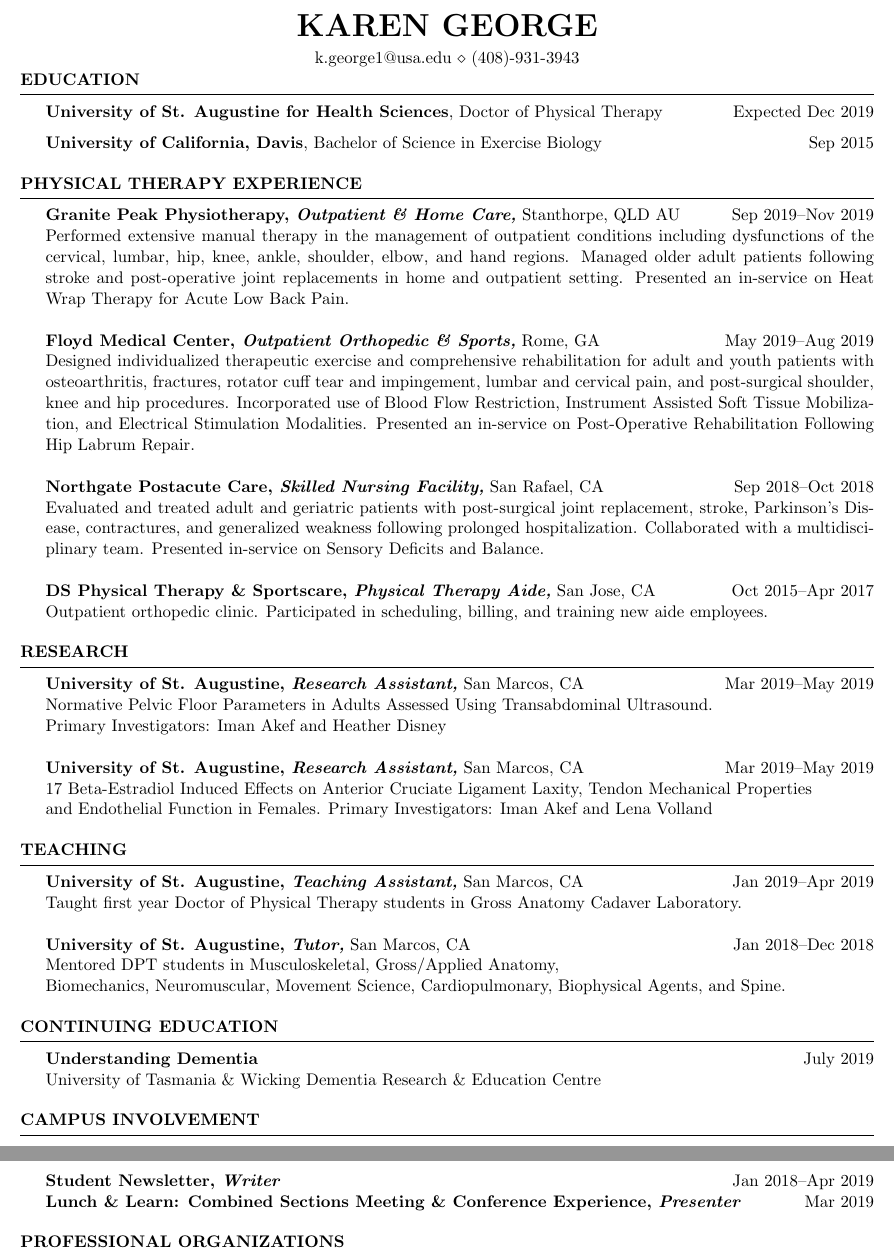
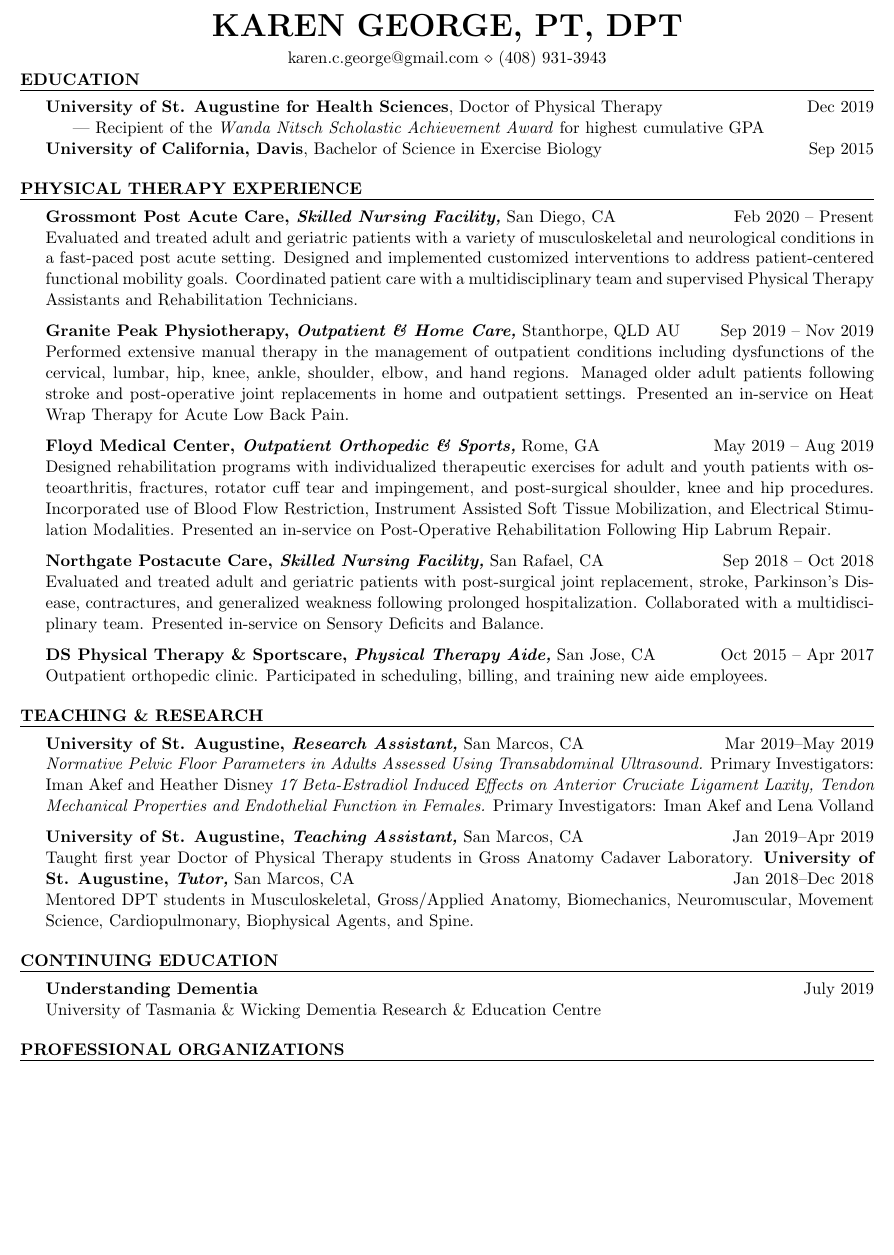
Before and after one commit to kc-george/Resume, a LaTeX CV (main.tex, which reads resume.cls): two parts of pages 1 and 2 of 2 before the commit and part of the page after it, the two joined at a grey line, cut at the place of the change, the shorter picture padded with empty space. Compiled offline with pdfLaTeX.

Commit message:
Updates from Overleaf

```diff
--- a/main.tex
+++ b/main.tex
@@ -3,64 +3,58 @@
 \usepackage[left=0.4 in,top=0.4in,right=0.4 in,bottom=0.4in]{geometry} % Document margins
 \newcommand{\tab}[1]{\hspace{.2667\textwidth}\rlap{#1}}
 \newcommand{\itab}[1]{\hspace{0em}\rlap{#1}}
-\name{Karen George\vspace{-8pt}} % Your name
+\name{Karen George, PT, DPT\vspace{-8pt}} % Your name
 %\address{123 Pleasant Lane \\ City, State 12345} % Your secondary addess (optional)
-\address{k.george1@usa.edu \\ (408)-931-3943}  % Your phone number and email
+\address{karen.c.george@gmail.com \\ (408) 931-3943}  % Your phone number and email
 
 \begin{document}
 \vspace{-15pt}
 %	EDUCATION
 \begin{rSection}{Education}
-{\bf University of St. Augustine for Health Sciences}, Doctor of Physical Therapy  \hfill {Expected Dec 2019}
-
-{\bf University of California, Davis}, Bachelor of Science in Exercise Biology  \hfill {Sep 2015}
+\textbf{University of St. Augustine for Health Sciences}, Doctor of Physical Therapy \hfill {Dec 2019}
+\\
+\-\hspace{5mm} --- Recipient of the \textit{Wanda Nitsch Scholastic Achievement Award} for highest cumulative GPA
+\\
+\textbf{University of California, Davis}, Bachelor of Science in Exercise Biology \hfill {Sep 2015}
 \end{rSection}
 %   PT EXPERIENCE
 \begin{rSection}{PHYSICAL THERAPY EXPERIENCE}
-{\textbf{Granite Peak Physiotherapy, \textit{Outpatient \& Home Care,}} Stanthorpe, QLD AU
-\hfill Sep 2019--Nov 2019 \\
-Performed extensive manual therapy in the management of outpatient conditions including dysfunctions of the cervical, lumbar, hip, knee, ankle, shoulder, elbow, and hand regions. Managed older adult patients following stroke and post-operative joint replacements in home and outpatient setting. Presented an in-service on Heat Wrap Therapy for Acute Low Back Pain.
-}
-\\\\
-{\textbf{Floyd Medical Center, \textit{Outpatient Orthopedic \& Sports,}} Rome, GA
-\hfill May 2019--Aug 2019 \\
- Designed individualized therapeutic exercise and comprehensive rehabilitation for adult and youth patients with osteoarthritis, fractures, rotator cuff tear and impingement, lumbar and cervical pain, and post-surgical shoulder, knee and hip procedures. Incorporated use of Blood Flow Restriction, Instrument Assisted Soft Tissue Mobilization, and Electrical Stimulation Modalities. Presented an in-service on Post-Operative Rehabilitation Following Hip Labrum Repair.}
- \\\\
-{\textbf{Northgate Postacute Care, \textit{Skilled Nursing Facility,}} San Rafael, CA
-\hfill Sep 2018--Oct 2018 \\
- Evaluated and treated adult and geriatric patients with post-surgical joint replacement, stroke, Parkinson's Disease, contractures, and generalized weakness following prolonged hospitalization. Collaborated with a multidisciplinary team. Presented in-service on Sensory Deficits and Balance.}
- \\\\
- {\textbf{DS Physical Therapy \& Sportscare, \textit{Physical Therapy Aide,}} San Jose, CA
-\hfill Oct 2015--Apr 2017 \\
- Outpatient orthopedic clinic. Participated in scheduling, billing, and training new aide employees.}
+\textbf{Grossmont Post Acute Care, \textit{Skilled Nursing Facility,}} San Diego, CA
+\hfill Feb 2020 -- Present\\
+Evaluated and treated adult and geriatric patients with a variety of musculoskeletal and neurological conditions in a fast-paced post acute setting. Designed and implemented customized interventions to address patient-centered functional mobility goals. Coordinated patient care with a multidisciplinary team and supervised Physical Therapy Assistants and Rehabilitation Technicians.
+
+\textbf{Granite Peak Physiotherapy, \textit{Outpatient \& Home Care,}} Stanthorpe, QLD AU
+\hfill Sep 2019 -- Nov 2019\\
+Performed extensive manual therapy in the management of outpatient conditions including dysfunctions of the cervical, lumbar, hip, knee, ankle, shoulder, elbow, and hand regions. Managed older adult patients following stroke and post-operative joint replacements in home and outpatient settings. Presented an in-service on Heat Wrap Therapy for Acute Low Back Pain.
+
+\textbf{Floyd Medical Center, \textit{Outpatient Orthopedic \& Sports,}} Rome, GA
+\hfill May 2019 -- Aug 2019 \\
+Designed rehabilitation programs with individualized therapeutic exercises for adult and youth patients with osteoarthritis, fractures, rotator cuff tear and impingement, and post-surgical shoulder, knee and hip procedures. Incorporated use of Blood Flow Restriction, Instrument Assisted Soft Tissue Mobilization, and Electrical Stimulation Modalities. Presented an in-service on Post-Operative Rehabilitation Following Hip Labrum Repair.
+
+\textbf{Northgate Postacute Care, \textit{Skilled Nursing Facility,}} San Rafael, CA
+\hfill Sep 2018 -- Oct 2018\\
+Evaluated and treated adult and geriatric patients with post-surgical joint replacement, stroke, Parkinson's Disease, contractures, and generalized weakness following prolonged hospitalization. Collaborated with a multidisciplinary team. Presented in-service on Sensory Deficits and Balance.
+
+\textbf{DS Physical Therapy \& Sportscare, \textit{Physical Therapy Aide,}} San Jose, CA
+\hfill Oct 2015 -- Apr 2017\\
+Outpatient orthopedic clinic. Participated in scheduling, billing, and training new aide employees.
 \end{rSection}
+%	TEACHING AND RESEARCH
+\begin{rSection}{TEACHING \& RESEARCH}
+\textbf{University of St. Augustine, \textit{Research Assistant,}} San Marcos, CA \hfill Mar 2019--May 2019\\
+\textit{Normative Pelvic Floor Parameters in Adults Assessed Using Transabdominal Ultrasound.} Primary Investigators: Iman Akef and Heather Disney
+%~\\
+\textit{17 Beta-Estradiol Induced Effects on Anterior Cruciate Ligament Laxity, Tendon Mechanical Properties and Endothelial Function in Females.} Primary Investigators: Iman Akef and Lena Volland
 
-%	RESEARCH
-\begin{rSection}{RESEARCH}
-{\textbf{University of St. Augustine, \textit{Research Assistant,}} San Marcos, CA \hfill Mar 2019--May 2019 \\
-Normative Pelvic Floor Parameters in Adults Assessed Using Transabdominal Ultrasound. \\Primary Investigators: Iman Akef and Heather Disney}
-\\\\
-{\textbf{University of St. Augustine, \textit{Research Assistant,}} San Marcos, CA \hfill Mar 2019--May 2019 \\
-17 Beta-Estradiol Induced Effects on Anterior Cruciate Ligament Laxity, Tendon Mechanical Properties \\and Endothelial Function in Females. Primary Investigators: Iman Akef and Lena Volland}
+\textbf{University of St. Augustine, \textit{Teaching Assistant,}} San Marcos, CA \hfill Jan 2019--Apr 2019 \\
+Taught first year Doctor of Physical Therapy students in Gross Anatomy Cadaver Laboratory.
+%~\\
+\textbf{University of St. Augustine, \textit{Tutor,}} San Marcos, CA \hfill Jan 2018--Dec 2018 \\
+Mentored DPT students in Musculoskeletal, Gross/Applied Anatomy, Biomechanics, Neuromuscular, Movement Science, Cardiopulmonary, Biophysical Agents, and Spine.
 \end{rSection}
-%	TEACHING
-\begin{rSection}{TEACHING}
-{\textbf{University of St. Augustine, \textit{Teaching Assistant,}} San Marcos, CA \hfill Jan 2019--Apr 2019 \\
-Taught first year Doctor of Physical Therapy students in Gross Anatomy Cadaver Laboratory.}
-\\\\
-{\textbf{University of St. Augustine, \textit{Tutor,}} San Marcos, CA \hfill Jan 2018--Dec 2018 \\
-Mentored DPT students in Musculoskeletal, Gross/Applied Anatomy, \\Biomechanics, Neuromuscular, Movement Science, Cardiopulmonary, Biophysical Agents, and Spine.}
-\end{rSection}
-
 %	CONTINUING EDUCATION
 \begin{rSection}{CONTINUING EDUCATION}
-{\textbf{Understanding Dementia}} \hfill July 2019\\
-University of Tasmania \& Wicking Dementia Research \& Education Centre }
+\textbf{Understanding Dementia} \hfill July 2019\\
+University of Tasmania \& Wicking Dementia Research \& Education Centre
 \end{rSection}
-
 %	CAMPUS INVOLVEMENT
-\begin{rSection}{CAMPUS INVOLVEMENT}
-{\textbf{Student Newsletter, \textit{Writer}} \hfill{Jan 2018--Apr 2019}}
-\\
-{\textbf{Lunch \& Learn: Combined Sections Meeting \& Conference Experience, \textit{Presenter}} \hfill{Mar 2019}}
-\end{rSection}
--- a/resume.cls
+++ b/resume.cls
@@ -126,6 +126,6 @@
 % The below commands define the whitespace after certain things in the document - they can be \smallskip, \medskip or \bigskip
 \def\namesize{\huge} % Size of the name at the top of the document
 \def\addressskip{\smallskip} % The space between the two address (or phone/email) lines
-\def\sectionlineskip{\medskip} % The space above the horizontal line for each section
+\def\sectionlineskip{\smallskip} % The space above the horizontal line for each section
 \def\nameskip{\bigskip} % The space after your name at the top
 \def\sectionskip{\medskip} % The space after the heading section
```
Also changed, not shown: main.tex (17 more changed lines).
